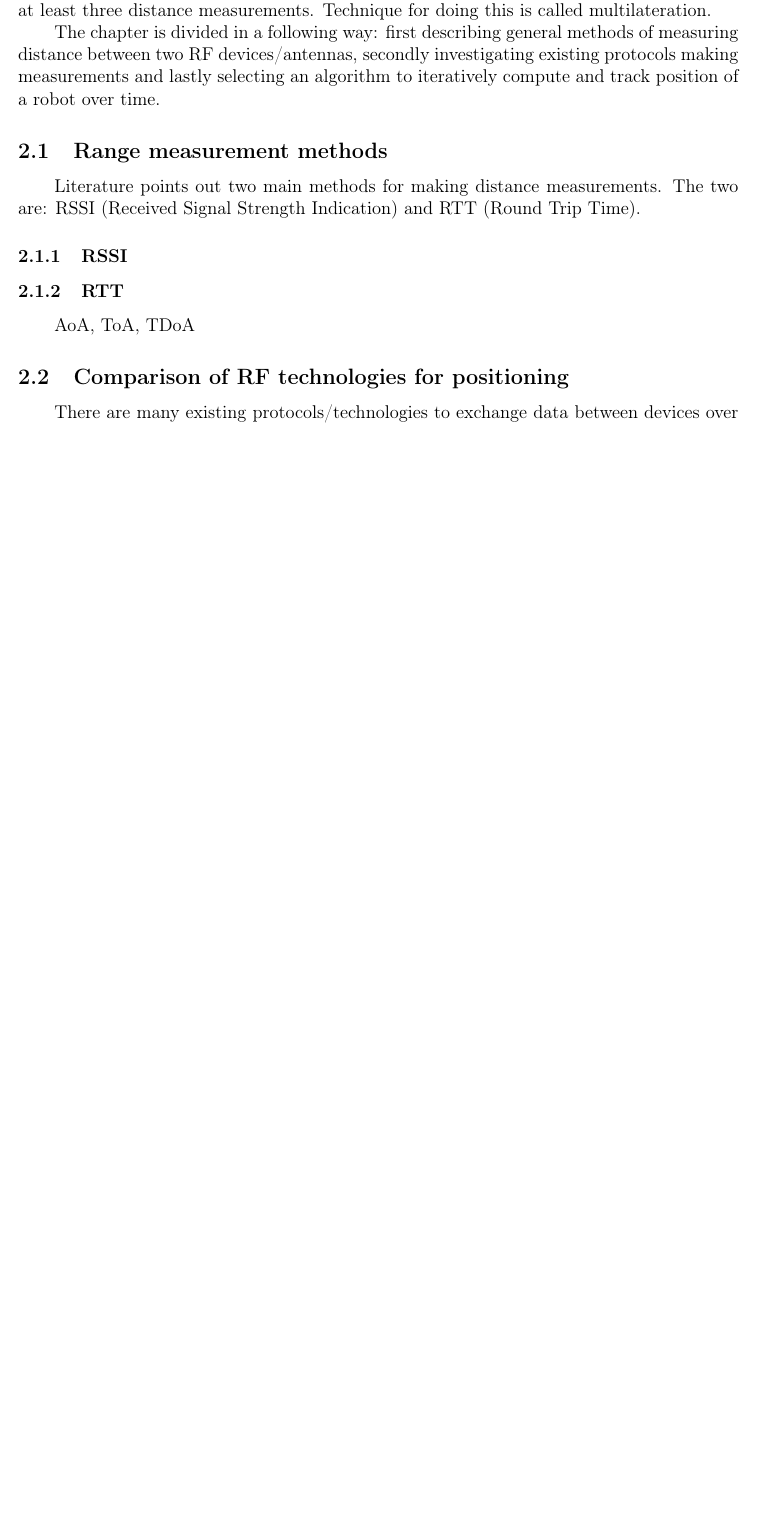
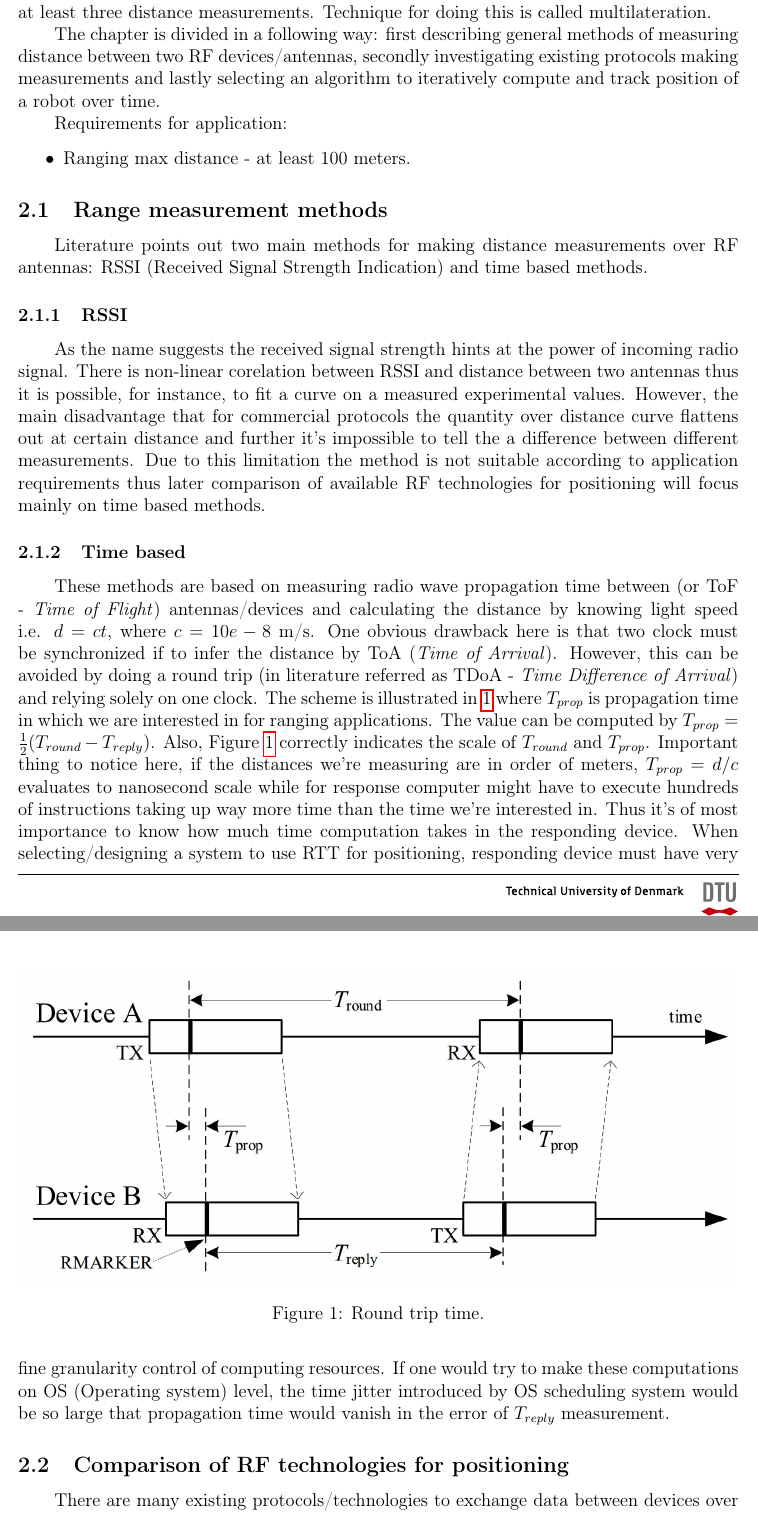
Before and after one commit to simutisernestas/rfloc, a LaTeX document (report/main.tex, which reads report/sources/2_techcomp.tex): part of page 4 of 6 before the commit and two parts of pages 4 and 5 of 7 after it, the two joined at a grey line, cut so that both start at the same text, the shorter picture padded with empty space. Compiled offline with pdfLaTeX.

Commit message:
continue on report

```diff
--- a/report/sources/2_techcomp.tex
+++ b/report/sources/2_techcomp.tex
@@ -3,16 +3,34 @@ RF (radio frequency) based positioning problem is concerned with inferring agent
 
 The chapter is divided in a following way: first describing general methods of measuring distance between two RF devices/antennas, secondly investigating existing protocols making measurements and lastly selecting an algorithm to iteratively compute and track position of a robot over time.
 
+% TODO: put it in a better way : )
+Requirements for application:
+\begin{itemize}
+    \item Ranging max distance - at least 100 meters.
+\end{itemize}
+
 \subsection{Range measurement methods}
 
-Literature points out two main methods for making distance measurements. The two are: RSSI (Received Signal Strength Indication) and RTT (Round Trip Time).
+Literature points out two main methods for making distance measurements over RF antennas: RSSI (Received Signal Strength Indication) and time based methods.
+% TODO: AoA?
 
 \subsubsection{RSSI}
 
-\subsubsection{RTT}
-AoA, ToA, TDoA
+As the name suggests the received signal strength hints at the power of incoming radio signal. There is non-linear corelation between RSSI and distance between two antennas thus it is possible, for instance, to fit a curve on a measured experimental values. However, the main disadvantage that for commercial protocols the quantity over distance curve flattens out at certain distance and further it's impossible to tell the a difference between different measurements. Due to this limitation the method is not suitable according to application requirements thus later comparison of available RF technologies for positioning will focus mainly on time based methods.
+% TODO: need supporting figure and some papers!
+% https://en.wikipedia.org/wiki/Free-space_path_loss
 
-% https://en.wikipedia.org/wiki/Free-space_path_loss
+\subsubsection{Time based}
+
+These methods are based on measuring radio wave propagation time between (or ToF - \emph{Time of Flight}) antennas/devices and calculating the distance by knowing light speed i.e. $d=ct$, where $c=10e-8$ m/s. One obvious drawback here is that two clock must be synchronized if to infer the distance by ToA (\emph{Time of Arrival}). However, this can be avoided by doing a round trip (in literature referred as TDoA - \emph{Time Difference of Arrival}) and relying solely on one clock. The scheme is illustrated in \ref{fig:RTT} where $T_{prop}$ is propagation time in which we are interested in for ranging applications. The value can be computed by $T_{prop} = \frac{1}{2}(T_{round} - T_{reply})$. Also, Figure \ref{fig:RTT} correctly indicates the scale of $T_{round}$ and $T_{prop}$. Important thing to notice here, if the distances we're measuring are in order of meters, $T_{prop} = d/c$ evaluates to nanosecond scale while for response computer might have to execute hundreds of instructions taking up way more time than the time we're interested in. Thus it's of most importance to know how much time computation takes in the responding device. When selecting/designing a system to use RTT for positioning, responding device must have very fine granularity control of computing resources. If one would try to make these computations on OS (Operating system) level, the time jitter introduced by OS scheduling system would be so large that propagation time would vanish in the error of $T_{reply}$ measurement.
+% TODO: maybe a diagram would help to understand this better
+% TODO: reference to 802154z-2020 standard
+\begin{figure}
+    \includegraphics[width=\linewidth]{figures/RTT.jpg}
+    \caption{Round trip time.}
+    \label{fig:RTT}
+\end{figure}
+% TODO: reference to 802154z-2020 standard
 
 \subsection{Comparison of RF technologies for positioning}
 
```
Also changed, not shown: report/sources/3_practical.tex (+7 -1 lines), material/802154z-2020.pdf (added), report/figures/RTT.jpg (added), report/main.pdf, report/sources/2_techcomp.tex (4 more changed lines), 8 other files.
